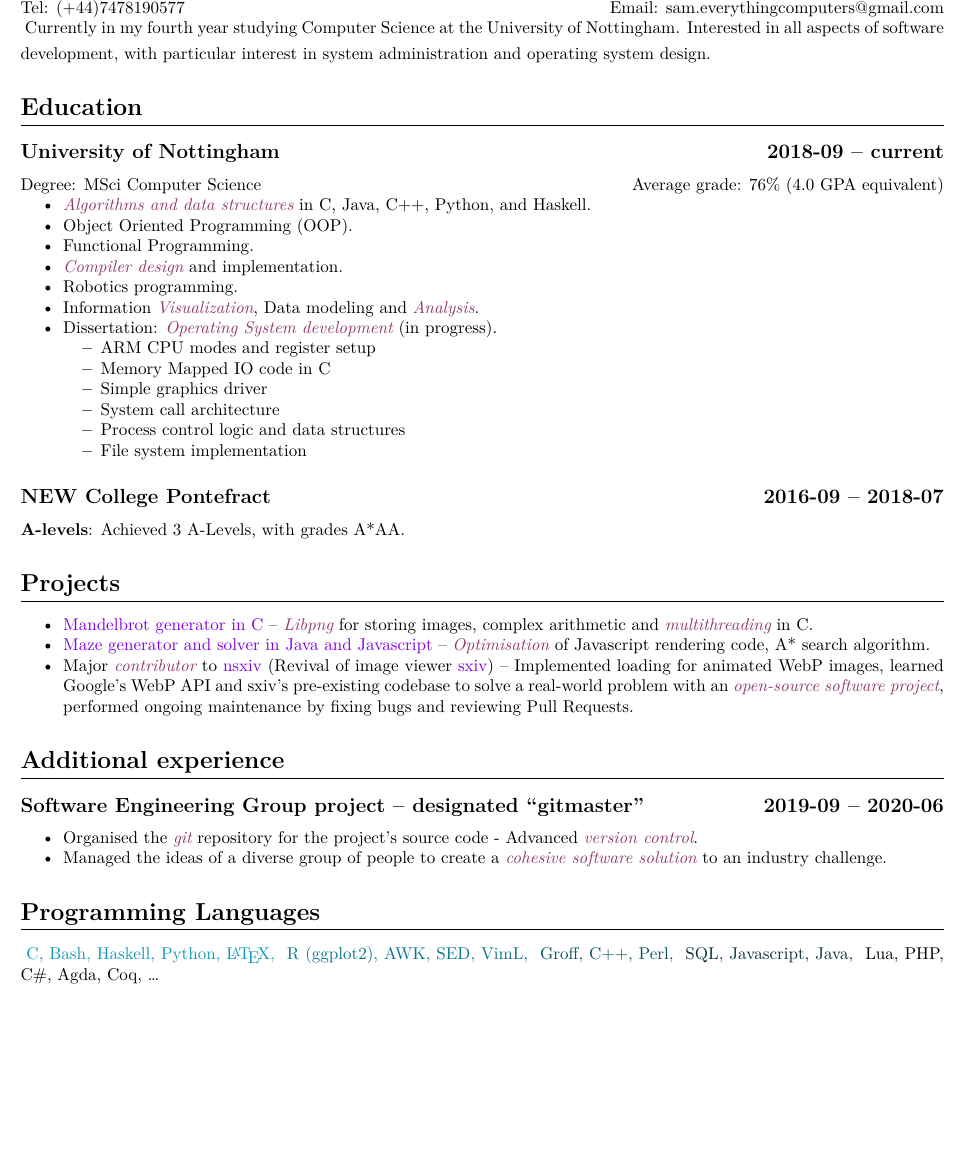
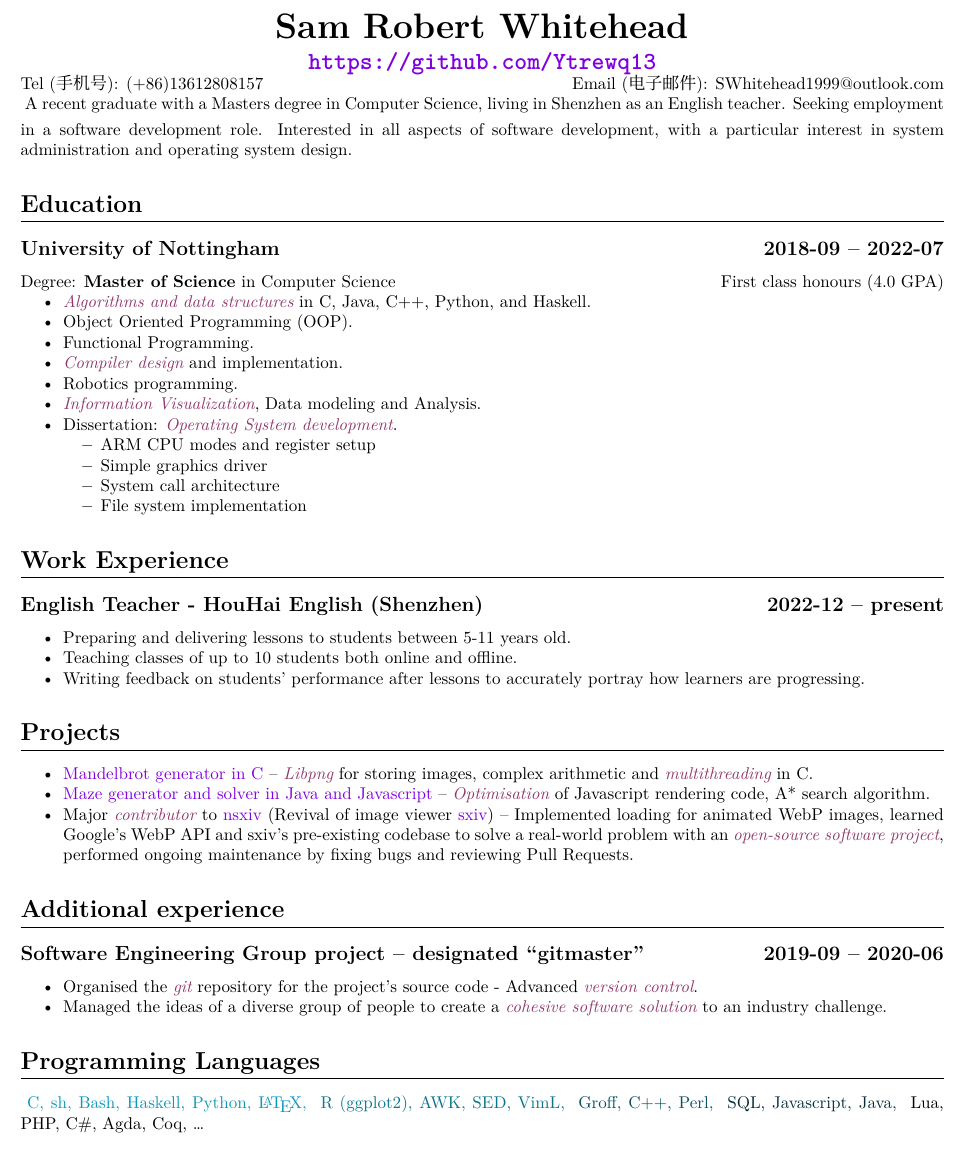
Before and after one commit to Ytrewq13/my-cv, a LaTeX CV (cv.tex, which reads cv_prelude.tex, master.tex): part of page 1 of 2 before the commit and part of the page after it, cut at the place of the change, the shorter picture padded with empty space. Compiled offline with XeLaTeX; a missing font is replaced by an installed copy or a similar font.

Commit message:
Unify files into cv.tex and remove dual-language stuff

```diff
--- a/cv.tex
+++ b/cv.tex
@@ -8 +5,121 @@
 
+\title{\href{https://github.com/Ytrewq13}{\texttt{https://github.com/Ytrewq13}}}
+\author{Sam Robert Whitehead}
+
+\maketitle
+
+\pagestyle{empty}
+\thispagestyle{empty}
+
+Tel (手机号): (+86)13612808157 \hfill
+Email (电子邮件): SWhitehead1999@outlook.com\\
+\vspace{1mm}
+A recent graduate with a Masters degree in Computer Science, living in Shenzhen
+as an English teacher. Seeking employment in a software development role.
+Interested in all aspects of software development, with a particular interest
+in system administration and operating system design.
+
+\section{Education}
+\subsection{University of Nottingham \hfill 2018-09 -- 2022-07}
+Degree: \textbf{Master of Science} in Computer Science
+        \hfill
+        First class honours (4.0 GPA)
+        \begin{itemize}
+            \item \emph{Algorithms and data structures} in C, Java, C++,
+                Python, and Haskell.
+            \item Object Oriented Programming (OOP).
+            \item Functional Programming.
+            \item \emph{Compiler design} and implementation.
+            \item Robotics programming.
+            \item \emph{Information Visualization}, Data modeling and Analysis.
+            \item Dissertation: \emph{Operating System development}.
+                \begin{itemize}
+                    \item ARM CPU modes and register setup
+                    \item Simple graphics driver
+                    \item System call architecture
+                    \item File system implementation
+                \end{itemize}
+        \end{itemize}
+%\subsection{NEW College Pontefract \hfill 2016-09 -- 2018-07}
+%\textbf{A-levels}: Achieved 3 A-Levels, with grades A*AA.
+%           \begin{tabular}{cccc}
+%               \textbf{Subject} & \textbf{Exam Board} & \textbf{AS/A2} &
+%               \textbf{Grade}\\
+%               Mathematics & AQA & A2 & A* \\
+%               Further Mathematics & AQA & A2 & A \\
+%               Computer Science & OCR & A2 & A \\
+%               Physics & AQA & AS & A
+%           \end{tabular}
+%   \subsection{Kettlethorpe High School
+%       \hfill 2011-09 -- 2016-07}
+%       Achieved 10 GCSEs, including 5 A* grades and 5 A grades.
+%       upon request).
+
+\section{Work Experience}
+\subsection{English Teacher - HouHai English (Shenzhen) \hfill 2022-12 --
+present}
+\begin{itemize}
+    \item Preparing and delivering lessons to students between 5-11 years old.
+    \item Teaching classes of up to 10 students both online and offline.
+    \item Writing feedback on students' performance after lessons to accurately
+        portray how learners are progressing.
+\end{itemize}
+
+\section{Projects}
+        \begin{itemize}
+            \item \href{https://github.com/Ytrewq13/mandelbrotc}{Mandelbrot generator in C}
+    -- \emph{Libpng} for storing images, complex arithmetic and
+    \emph{multithreading} in C.
+            \item \href{https://github.com/Ytrewq13/mazemaker.git}{Maze generator and solver in Java and Javascript}
+    -- \emph{Optimisation} of Javascript rendering code, A* search algorithm.
+            \item Major \emph{contributor} to
+                \href{https://github.com/nsxiv/nsxiv.git}{nsxiv} (Revival of
+                image viewer \href{https://github.com/muennich/sxiv}{sxiv})
+    -- Implemented loading for animated WebP images, learned Google's WebP API
+    and sxiv's pre-existing codebase to solve a real-world problem with an
+    \emph{open-source software project}, performed ongoing maintenance by
+    fixing bugs and reviewing Pull Requests.
+        \end{itemize}
+\section{Additional experience}
+    \subsection{Software Engineering Group project -- designated ``gitmaster''
+    \hfill 2019-09 -- 2020-06}
+        \begin{itemize}
+            \item Organised the \emph{git} repository for the project's source
+                code - Advanced \emph{version control}.
+            \item Managed the ideas of a diverse group of people to create a
+                \emph{cohesive software solution} to an industry challenge.
+        \end{itemize}
+%    \subsection{Personal Programming Projects}
+%        \hspace{1em} \textbf{Project description}
+%        \hfill
+%        \texttt{https://github.com/Ytrewq13/...}
+\section{Programming Languages}
+\langa{
+    C,
+    sh,
+    Bash,
+    Haskell,
+    Python,
+    \LaTeX,
+}\langb{
+    R (ggplot2),
+    AWK,
+    SED,
+    VimL,
+}\langc{
+    Groff,
+    C++,
+    Perl,
+}\langd{
+    SQL,
+    Javascript,
+    Java,
+}\lange{
+    Lua,
+    PHP,
+    C\#,
+    Agda,
+    Coq,
+    \ldots
+}
+\section{Technologies}
--- a/cv_prelude.tex
+++ b/cv_prelude.tex
@@ -4,7 +4,7 @@
 
 \usepackage{titlesec}
 \usepackage{titling}
-\usepackage[margin=0.5in]{geometry}
+\usepackage[margin=0.5in,top=0.25in]{geometry}
 \usepackage{multicol}
 \usepackage[inline]{enumitem}
 \usepackage{parskip}
--- a/master.tex
+++ /dev/null
@@ -1,65 +0,0 @@
-%! TEX root = ./cv.tex
-\documentclass[cv.tex]{subfiles}
-\begin{document}
-    \title{\href{https://github.com/Ytrewq13}{\texttt{https://github.com/Ytrewq13}}}
-    \author{Sam Robert Whitehead}
-
-    \maketitle
-
-    \pagestyle{empty}
-    \thispagestyle{empty}
-
-\begin{xen}
-    Tel:
-\end{xen}
-\begin{xcn}
-    电话:
-\end{xcn}
-    (+44)7478190577
-    \hfill
-\begin{xen}
-    Email:
-\end{xen}
-\begin{xcn}
-    电子邮箱:
-\end{xcn}
-    sam.everythingcomputers@gmail.com\\
-    \vspace{1mm}
-\begin{xen}
-    Currently in my fourth year studying Computer Science at the University of
-    Nottingham. Interested in all aspects of software development, with
-    particular interest in system administration and operating system design.
-\end{xen}
-\begin{xcn}
-    我现在就读于诺丁汉大学，是一名研究生，主要学习软件开发和编程。
-\end{xcn}
-\begin{xen}
-    \section{Education}
-\end{xen}
-\begin{xcn}
-    \section{教育}
-\end{xcn}
-\begin{xen}
-    \subsection{University of Nottingham
-        \hfill 2018-09 -- current}
-\end{xen}
-\begin{xcn}
-        \subsection{诺丁汉大学
-        \hfill 2018年09月 --- 现在}
-\end{xcn}
-\begin{xen}
-        Degree: MSci Computer Science
-        \hfill
-        Average grade: 76\% (4.0 GPA equivalent)
-\end{xen}
-\begin{xcn}
-        硕士，专业：计算机科学
-        \hfill
-        GPA: 4.0
-\end{xcn}
-        \begin{itemize}
-\begin{xen}
-            \item \emph{Algorithms and data structures} in C, Java, C++,
-                Python, and Haskell.
-\end{xen}
-\begin{xcn}
@@ -107,8 +0,0 @@
-            \item Dissertation: \emph{Operating System development} (in
-                progress).
-                \begin{itemize}
-                    \item ARM CPU modes and register setup
-                    \item Memory Mapped IO code in C
-                    \item Simple graphics driver
-                    \item System call architecture
-                    \item Process control logic and data structures
@@ -131 +0,0 @@
-    \subsection{NEW College Pontefract
@@ -191,87 +0,0 @@
-\begin{xen}
-            \item Major \emph{contributor} to
-                \href{https://github.com/nsxiv/nsxiv.git}{nsxiv} (Revival of
-                image viewer \href{https://github.com/muennich/sxiv}{sxiv})
-\end{xen}
-\begin{xcn}
-            \item \href{https://github.com/nsxiv/nsxiv.git}{nsxiv} 的主要贡献者（图像查看器 \href{https://github.com/muennich/sxiv}{sxiv} 的复兴）
-\end{xcn}
-\begin{xen}
-    -- Implemented loading for animated WebP images, learned Google's WebP API
-    and sxiv's pre-existing codebase to solve a real-world problem with an
-    \emph{open-source software project}, performed ongoing maintenance by
-    fixing bugs and reviewing Pull Requests.
-\end{xen}
-\begin{xcn}
-    -- 学习了\emphcn{Google的WebP API}和sxiv的\emphcn{预先存在的代码库}，
-    以通过\emphcn{开源软件项目}解决\emphcn{现实世界的问题}
-\end{xcn}
-        \end{itemize}
-\begin{xen}
-\section{Additional experience}
-\end{xen}
-\begin{xcn}
-\section{经历}
-\end{xcn}
-\begin{xen}
-    \subsection{Software Engineering Group project -- designated ``gitmaster''
-    \hfill 2019-09 -- 2020-06}
-        \begin{itemize}
-            \item Organised the \emph{git} repository for the project's source
-                code - Advanced \emph{version control}.
-            \item Managed the ideas of a diverse group of people to create a
-                \emph{cohesive software solution} to an industry challenge.
-        \end{itemize}
-\end{xen}
-\begin{xcn}
-    \subsection{软件工程小组项目 -- \emphcn{版本控制}主管
-    \hfill 2019年09月 -- 2020年06月}
-        \begin{itemize}
-            \item 为该项目的\emphcn{git}存储库进行了组织
-                源代码-高级\emphcn{版本控制}。
-            \item 管理了一个\emphcn{多样化群体}的想法，
-                创建一个\emphcn{内聚软件解决方案} \emphcn{行业挑战}。
-        \end{itemize}
-\end{xcn}
-%\begin{xen}
-%    \subsection{Personal Programming Projects}
-%        \hspace{1em} \textbf{Project description}
-%\end{xen}
-%\begin{xcn}
-%    \subsection{个人编项目} % Personal Programming Projects
-%        \hspace{1em} \textbf{项目介绍} % Project description
-%\end{xcn}
-%        \hfill
-%        \texttt{https://github.com/Ytrewq13/...}
-\begin{xen}
-\section{Programming Languages}
-\end{xen}
-\begin{xcn}
-\section{编程语言}
-\end{xcn}
-\langa{
-    C,
-    Bash,
-    Haskell,
-    Python,
-    \LaTeX,
-}\langb{
-    R (ggplot2),
-    AWK,
-    SED,
-    VimL,
-}\langc{
-    Groff,
-    C++,
-    Perl,
-}\langd{
-    SQL,
-    Javascript,
-    Java,
-}\lange{
-    Lua,
-    PHP,
-    C\#,
-    Agda,
-    Coq,
-    \ldots
```
Also changed, not shown: cv_cn.tex (deleted, +0 -9 lines), cv_en.tex (deleted, +0 -9 lines), cv.tex (35 more changed lines), master.tex (165 more changed lines), 3 other files.
